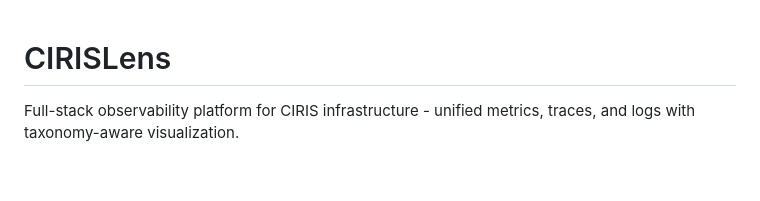
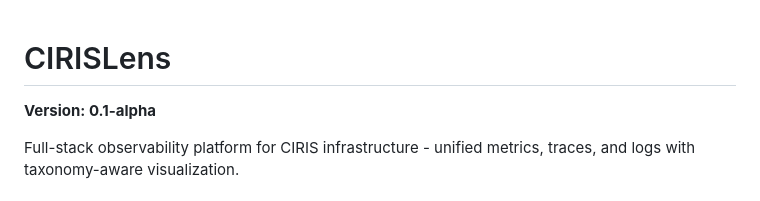
Before and after one commit to CIRISAI/CIRISLens, a Markdown page: README.md, the part around the change. GitHub-like rendering; blank space fills up the shorter version.

Commit message:
chore: Set version to 0.1-alpha
- Add version number to README.md header
- Mark project as alpha release for initial testing

🤖 Generated with [Claude Code](https://claude.ai/code)

Co-Authored-By: Claude <noreply@anthropic.com>

```diff
--- a/README.md
+++ b/README.md
@@ -1,4 +1,6 @@
 # CIRISLens
+
+**Version: 0.1-alpha**
 
 Full-stack observability platform for CIRIS infrastructure - unified metrics, traces, and logs with taxonomy-aware visualization.
 
```
